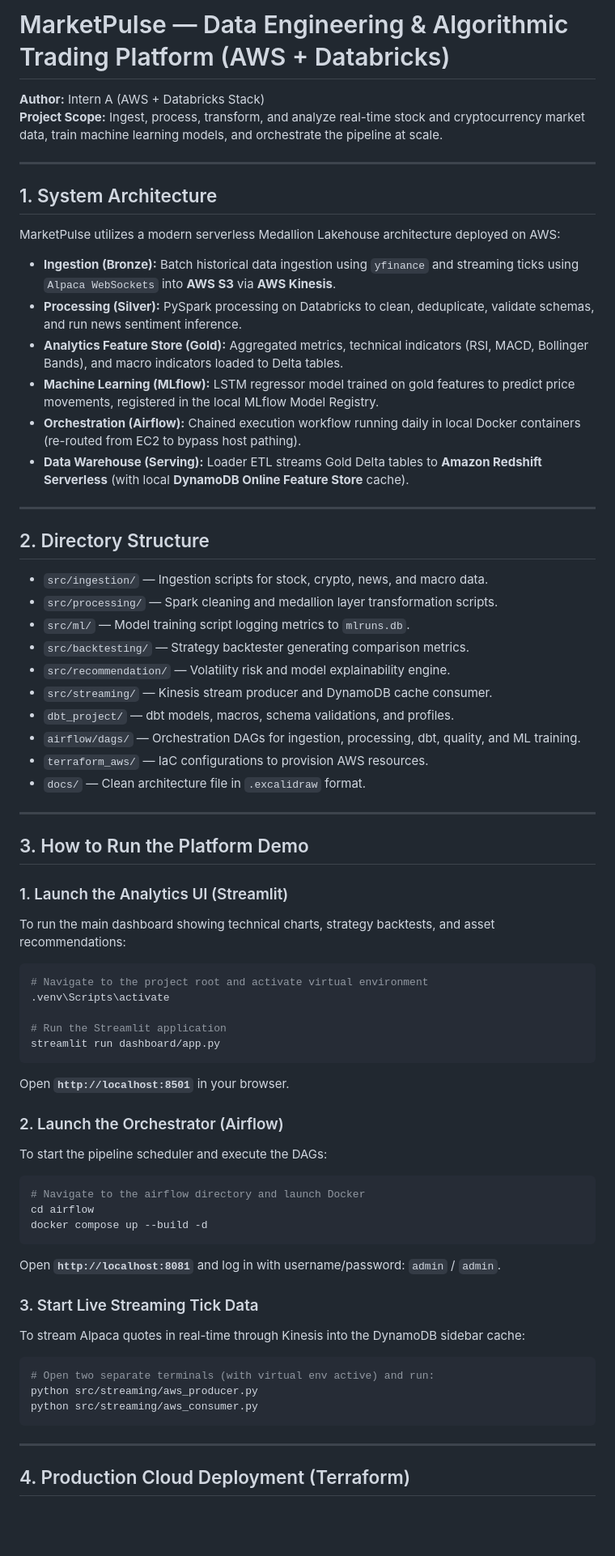
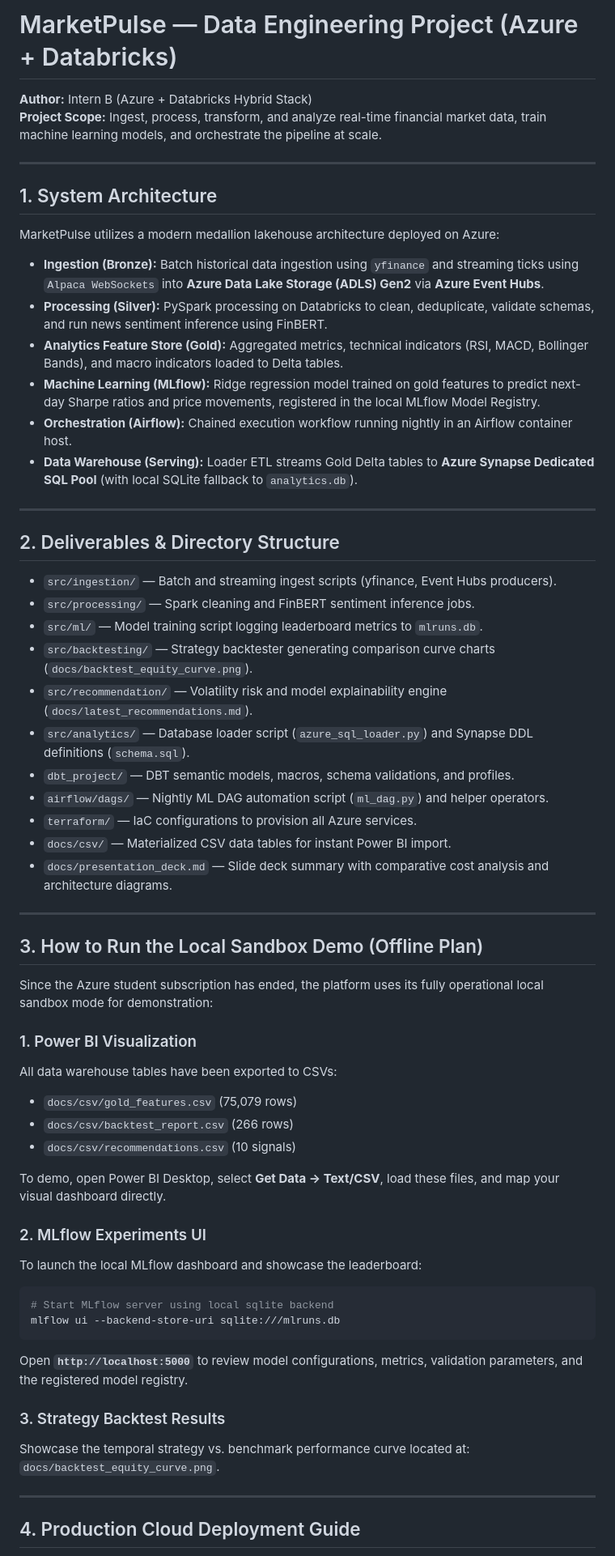
Before and after one commit to HusnainX18/production-grade-investemnt-platform, a Markdown page: README.md, the part around one of its changes. Shown at 81% size. Rendered like a GitHub page; blank space fills up the shorter version.

Commit message:
docs: update README.md to Azure + Databricks stack (Intern B)

````diff
--- a/README.md
+++ b/README.md
@@ -1,68 +1,62 @@
-# MarketPulse — Data Engineering & Algorithmic Trading Platform (AWS + Databricks)
-**Author:** Intern A (AWS + Databricks Stack)
-**Project Scope:** Ingest, process, transform, and analyze real-time stock and cryptocurrency market data, train machine learning models, and orchestrate the pipeline at scale.
+# MarketPulse — Data Engineering Project (Azure + Databricks)
+**Author:** Intern B (Azure + Databricks Hybrid Stack)
+**Project Scope:** Ingest, process, transform, and analyze real-time financial market data, train machine learning models, and orchestrate the pipeline at scale.
 
 ---
 
 ## 1. System Architecture
 
-MarketPulse utilizes a modern serverless Medallion Lakehouse architecture deployed on AWS:
+MarketPulse utilizes a modern medallion lakehouse architecture deployed on Azure:
 
-*   **Ingestion (Bronze):** Batch historical data ingestion using `yfinance` and streaming ticks using `Alpaca WebSockets` into **AWS S3** via **AWS Kinesis**.
-*   **Processing (Silver):** PySpark processing on Databricks to clean, deduplicate, validate schemas, and run news sentiment inference.
-*   **Analytics Feature Store (Gold):** Aggregated metrics, technical indicators (RSI, MACD, Bollinger Bands), and macro indicators loaded to Delta tables.
-*   **Machine Learning (MLflow):** LSTM regressor model trained on gold features to predict price movements, registered in the local MLflow Model Registry.
-*   **Orchestration (Airflow):** Chained execution workflow running daily in local Docker containers (re-routed from EC2 to bypass host pathing).
-*   **Data Warehouse (Serving):** Loader ETL streams Gold Delta tables to **Amazon Redshift Serverless** (with local **DynamoDB Online Feature Store** cache).
+* **Ingestion (Bronze):** Batch historical data ingestion using `yfinance` and streaming ticks using `Alpaca WebSockets` into **Azure Data Lake Storage (ADLS) Gen2** via **Azure Event Hubs**.
+* **Processing (Silver):** PySpark processing on Databricks to clean, deduplicate, validate schemas, and run news sentiment inference using FinBERT.
+* **Analytics Feature Store (Gold):** Aggregated metrics, technical indicators (RSI, MACD, Bollinger Bands), and macro indicators loaded to Delta tables.
+* **Machine Learning (MLflow):** Ridge regression model trained on gold features to predict next-day Sharpe ratios and price movements, registered in the local MLflow Model Registry.
+* **Orchestration (Airflow):** Chained execution workflow running nightly in an Airflow container host.
+* **Data Warehouse (Serving):** Loader ETL streams Gold Delta tables to **Azure Synapse Dedicated SQL Pool** (with local SQLite fallback to `analytics.db`).
 
 ---
 
-## 2. Directory Structure
+## 2. Deliverables & Directory Structure
 
-*   `src/ingestion/` — Ingestion scripts for stock, crypto, news, and macro data.
-*   `src/processing/` — Spark cleaning and medallion layer transformation scripts.
-*   `src/ml/` — Model training script logging metrics to `mlruns.db`.
-*   `src/backtesting/` — Strategy backtester generating comparison metrics.
-*   `src/recommendation/` — Volatility risk and model explainability engine.
-*   `src/streaming/` — Kinesis stream producer and DynamoDB cache consumer.
-*   `dbt_project/` — dbt models, macros, schema validations, and profiles.
-*   `airflow/dags/` — Orchestration DAGs for ingestion, processing, dbt, quality, and ML training.
-*   `terraform_aws/` — IaC configurations to provision AWS resources.
-*   `docs/` — Clean architecture file in `.excalidraw` format.
+* `src/ingestion/` — Batch and streaming ingest scripts (yfinance, Event Hubs producers).
+* `src/processing/` — Spark cleaning and FinBERT sentiment inference jobs.
+* `src/ml/` — Model training script logging leaderboard metrics to `mlruns.db`.
+* `src/backtesting/` — Strategy backtester generating comparison curve charts (`docs/backtest_equity_curve.png`).
+* `src/recommendation/` — Volatility risk and model explainability engine (`docs/latest_recommendations.md`).
+* `src/analytics/` — Database loader script (`azure_sql_loader.py`) and Synapse DDL definitions (`schema.sql`).
+* `dbt_project/` — DBT semantic models, macros, schema validations, and profiles.
+* `airflow/dags/` — Nightly ML DAG automation script (`ml_dag.py`) and helper operators.
+* `terraform/` — IaC configurations to provision all Azure services.
+* `docs/csv/` — Materialized CSV data tables for instant Power BI import.
+* `docs/presentation_deck.md` — Slide deck summary with comparative cost analysis and architecture diagrams.
 
 ---
 
-## 3. How to Run the Platform Demo
+## 3. How to Run the Local Sandbox Demo (Offline Plan)
 
-### 1. Launch the Analytics UI (Streamlit)
-To run the main dashboard showing technical charts, strategy backtests, and asset recommendations:
+Since the Azure student subscription has ended, the platform uses its fully operational local sandbox mode for demonstration:
+
+### 1. Power BI Visualization
+All data warehouse tables have been exported to CSVs:
+* `docs/csv/gold_features.csv` (75,079 rows)
+* `docs/csv/backtest_report.csv` (266 rows)
+* `docs/csv/recommendations.csv` (10 signals)
+
+To demo, open Power BI Desktop, select **Get Data -> Text/CSV**, load these files, and map your visual dashboard directly.
+
+### 2. MLflow Experiments UI
+To launch the local MLflow dashboard and showcase the leaderboard:
 ```bash
-# Navigate to the project root and activate virtual environment
-.venv\Scripts\activate
+# Start MLflow server using local sqlite backend
+mlflow ui --backend-store-uri sqlite:///mlruns.db
+```
+Open **`http://localhost:5000`** to review model configurations, metrics, validation parameters, and the registered model registry.
 
-# Run the Streamlit application
-streamlit run dashboard/app.py
-```
-Open **`http://localhost:8501`** in your browser.
-
-### 2. Launch the Orchestrator (Airflow)
-To start the pipeline scheduler and execute the DAGs:
-```bash
-# Navigate to the airflow directory and launch Docker
-cd airflow
-docker compose up --build -d
-```
-Open **`http://localhost:8081`** and log in with username/password: `admin` / `admin`.
-
-### 3. Start Live Streaming Tick Data
-To stream Alpaca quotes in real-time through Kinesis into the DynamoDB sidebar cache:
-```bash
-# Open two separate terminals (with virtual env active) and run:
-python src/streaming/aws_producer.py
-python src/streaming/aws_consumer.py
-```
+### 3. Strategy Backtest Results
+Showcase the temporal strategy vs. benchmark performance curve located at: `docs/backtest_equity_curve.png`.
 
 ---
 
-## 4. Production Cloud Deployment (Terraform)
+## 4. Production Cloud Deployment Guide
 
````
Also changed, not shown: other parts of README.md (+25 -4 lines).
